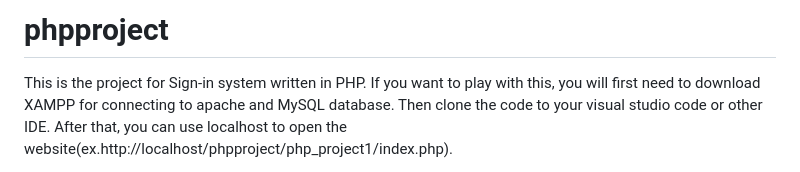
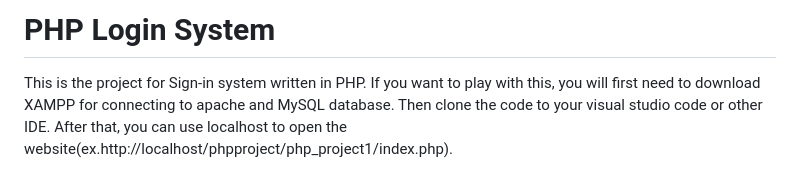
Before and after one commit to Kl0y2u2n8a/phpproject, a Markdown page: README.md, the part around the change. GitHub-like rendering.

```diff
--- a/README.md
+++ b/README.md
@@ -1,4 +1,4 @@
-# phpproject
+# PHP Login System
 This is the project for Sign-in system written in PHP.
 If you want to play with this, you will first need to download XAMPP for connecting to apache and MySQL database.
 Then clone the code to your visual studio code or other IDE.
```
